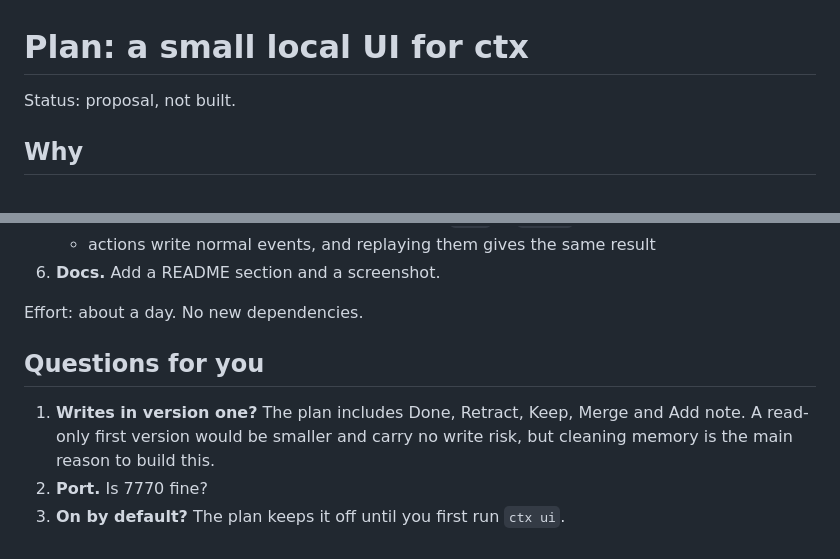
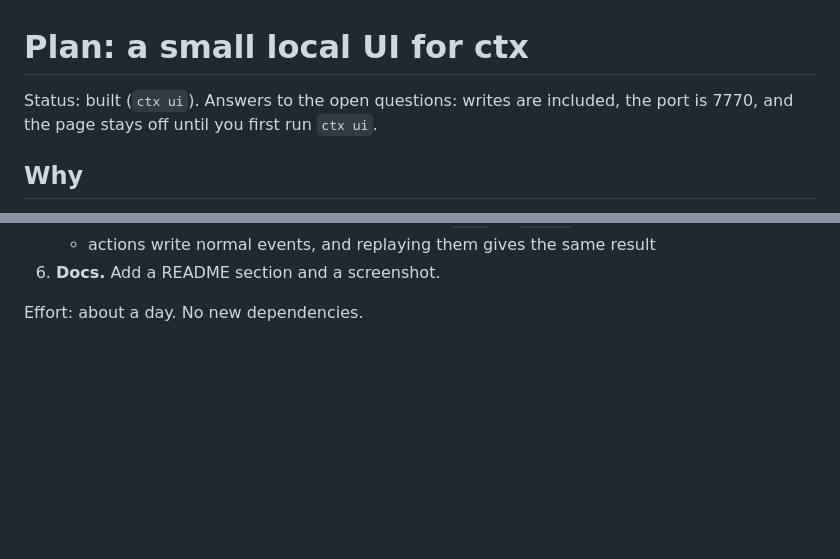
Before and after one commit to adityaaggarwal12/ai-ctx, a Markdown page: docs/UI-PLAN.md, 2 parts joined by grey strips. Rendered like a GitHub page; blank space fills up the shorter version.

```diff
--- a/docs/UI-PLAN.md
+++ b/docs/UI-PLAN.md
@@ -1,6 +1,7 @@
 # Plan: a small local UI for ctx
 
-Status: proposal, not built.
+Status: built (`ctx ui`). Answers to the open questions: writes are included, the port is
+7770, and the page stays off until you first run `ctx ui`.
 
 ## Why
 
@@ -174,11 +175,3 @@ Clicking a fact shows its source turn, quote and history (superseded by, merged
 6. **Docs.** Add a README section and a screenshot.
 
 Effort: about a day. No new dependencies.
-
-## Questions for you
-
-1. **Writes in version one?** The plan includes Done, Retract, Keep, Merge and Add note. A
-   read-only first version would be smaller and carry no write risk, but cleaning memory
-   is the main reason to build this.
-2. **Port.** Is 7770 fine?
-3. **On by default?** The plan keeps it off until you first run `ctx ui`.
```
Also changed, not shown: README.md (+20 -0 lines), docs/ARCHITECTURE.md (+22 -5 lines).
